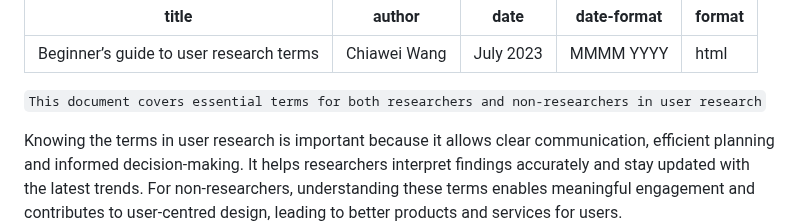
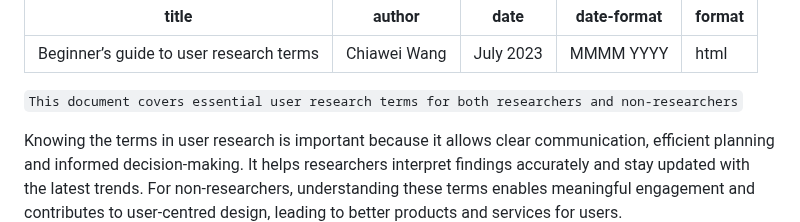
Before and after one commit to x-square/analytics, a Markdown page: 2023-beginner-guide-user-research-terms.md, the part around the change. Drawn GitHub-style.

Commit message:
2023 Beginner's guide to user research terms
This document covers essential terms for both researchers and non-researchers in user research

```diff
--- a/2023-beginner-guide-user-research-terms.md
+++ b/2023-beginner-guide-user-research-terms.md
@@ -6,7 +6,7 @@ date-format: "MMMM YYYY"
 format: html
 ---
 
-`This document covers essential terms for both researchers and non-researchers in user research`
+`This document covers essential user research terms for both researchers and non-researchers`
 
 Knowing the terms in user research is important because it allows clear communication, efficient planning and informed decision-making. It helps researchers interpret findings accurately and stay updated with the latest trends. For non-researchers, understanding these terms enables meaningful engagement and contributes to user-centred design, leading to better products and services for users.
 
```
